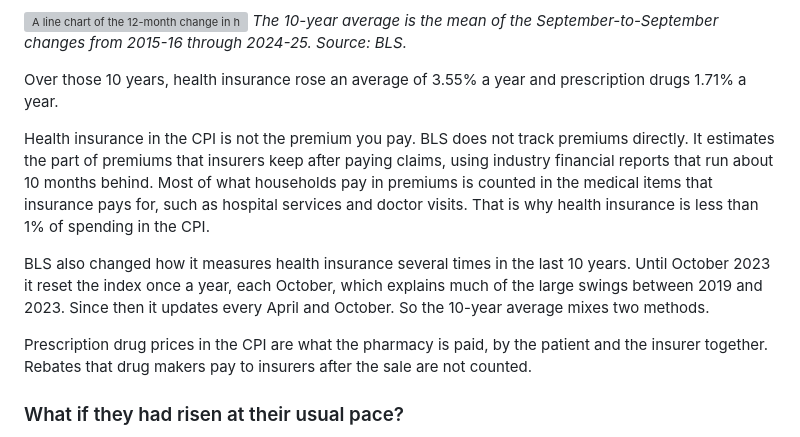
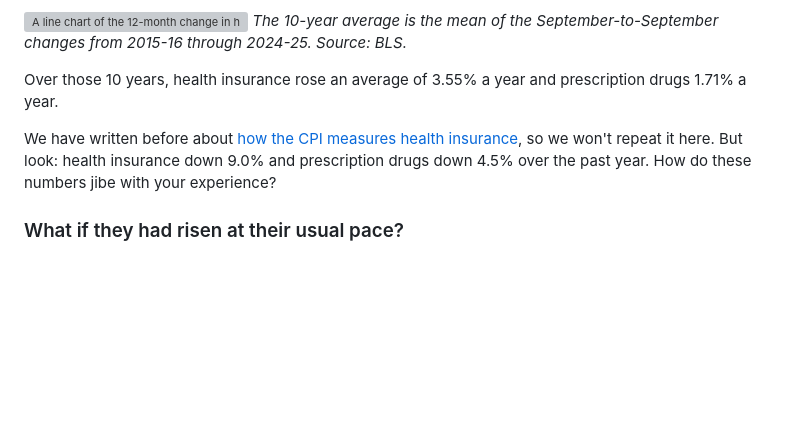
Before and after one commit to Data4ThePeople/CPI_analysis, a Markdown page: posts/cpi-september-2026/POST.md, the part around the change. GitHub-like rendering; blank space fills up the shorter version; grey boxes are pictures that could not be loaded.

Commit message:
cpi-september-2026: health insurance method notes replaced with link to cpi-merry-go-round and a question to the reader
Co-Authored-By: Claude Opus 5.5 (1M context) <noreply@anthropic.com>

```diff
--- a/posts/cpi-september-2026/POST.md
+++ b/posts/cpi-september-2026/POST.md
@@ -108,11 +108,7 @@ Two medical items pulled inflation down in September: health insurance, down 9.0
 
 Over those 10 years, health insurance rose an average of 3.55% a year and prescription drugs 1.71% a year.
 
-Health insurance in the CPI is not the premium you pay. BLS does not track premiums directly. It estimates the part of premiums that insurers keep after paying claims, using industry financial reports that run about 10 months behind. Most of what households pay in premiums is counted in the medical items that insurance pays for, such as hospital services and doctor visits. That is why health insurance is less than 1% of spending in the CPI.
-
-BLS also changed how it measures health insurance several times in the last 10 years. Until October 2023 it reset the index once a year, each October, which explains much of the large swings between 2019 and 2023. Since then it updates every April and October. So the 10-year average mixes two methods.
-
-Prescription drug prices in the CPI are what the pharmacy is paid, by the patient and the insurer together. Rebates that drug makers pay to insurers after the sale are not counted.
+We have written before about [how the CPI measures health insurance](https://www.data4thepeople.com/p/cpi-merry-go-round), so we won't repeat it here. But look: health insurance down 9.0% and prescription drugs down 4.5% over the past year. How do these numbers jibe with your experience?
 
 ### What if they had risen at their usual pace?
 
```
